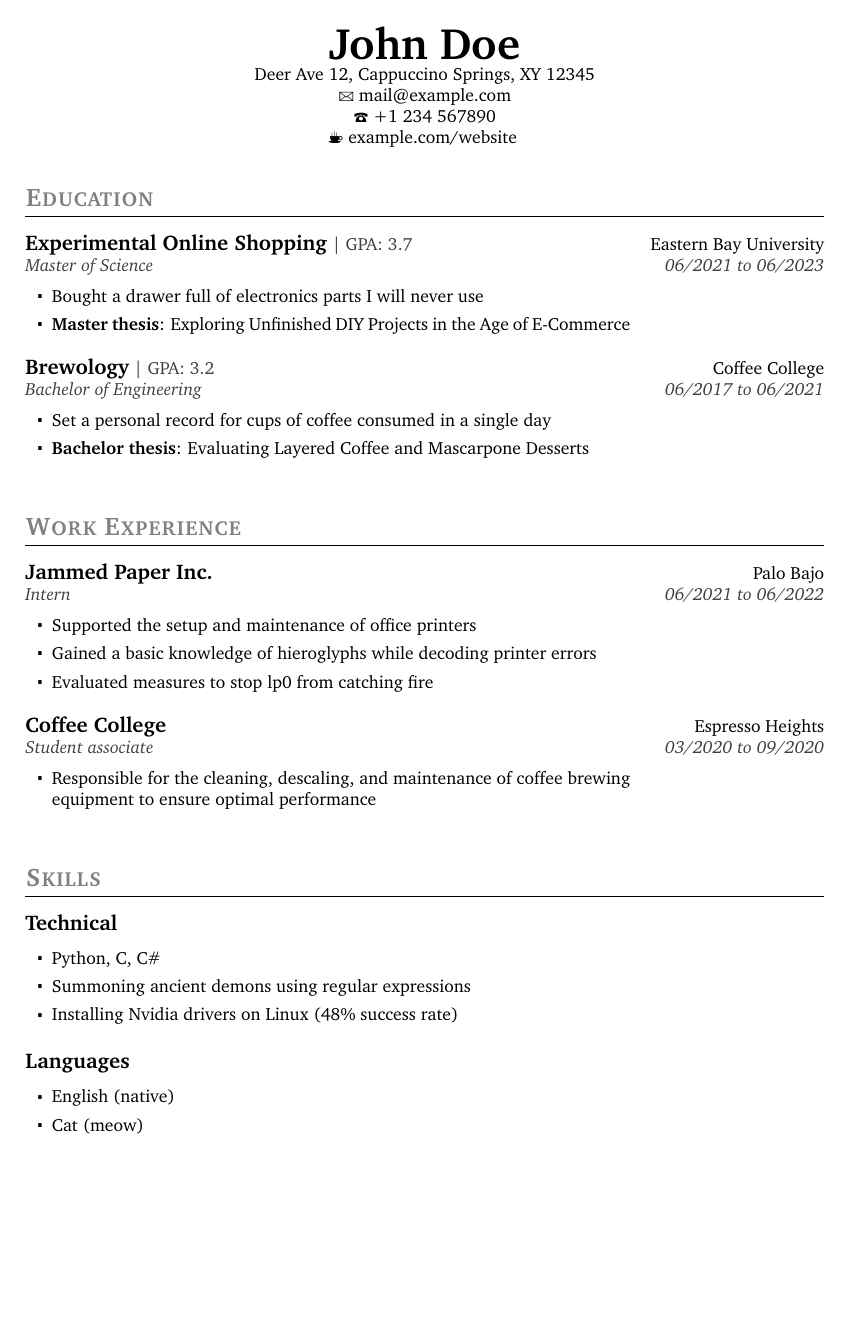
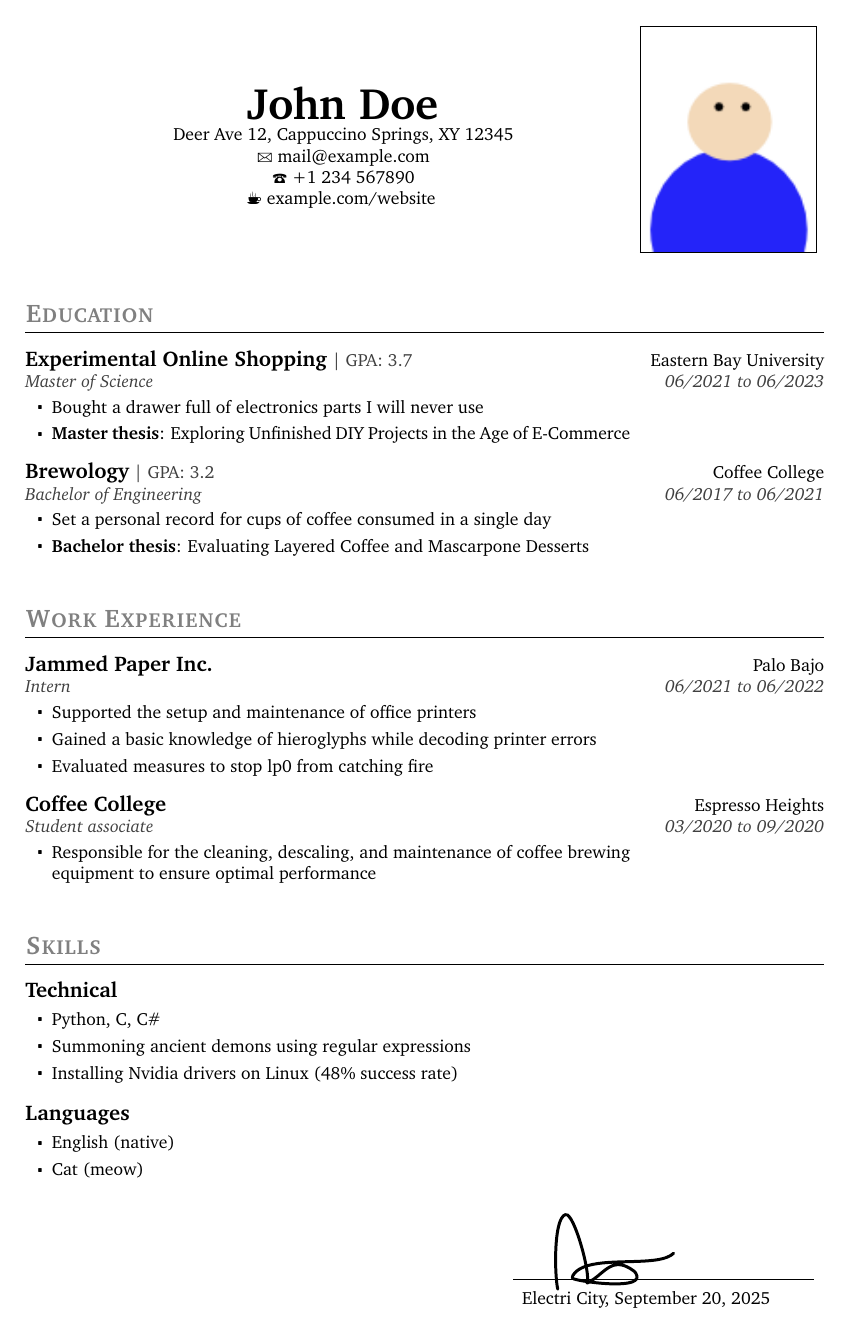
Before and after one commit to Iksas/resume-template, a LaTeX CV (resume.tex, which reads data/settings.tex): the whole page. Compiled offline with pdfLaTeX.

Commit message:
Revert "remove unused options"
This reverts commit 76fcb01bf8d293d92f57266e71ca008b21e3f342.

```diff
--- a/data/settings.tex
+++ b/data/settings.tex
@@ -93,8 +148,12 @@
 \newcommand{\bottomItalicsColor}{darkgray}
 
 %%% Line colors %%%
+% Line around the header photo
+\newcommand{\photoBorderColor}{black}
 % Lines below the main titles
 \newcommand{\titleLineColor}{black}
+% Line below the signature
+\newcommand{\signatureLineColor}{black}
 
 
 %%%%%%%%%%%%%%%%%%%%%%%%%%%%%
--- a/resume.tex
+++ b/resume.tex
@@ -97,13 +97,55 @@
 }
 
 
+% #1: Location
+% #2: Date (default: today)
+% #3: Move the signature upwards
+% #4: Move the signature to the right
+\newcommand\resumesignature[4]{
+	\noindent
+	\begin{minipage}{6cm}
+		\ifthenelse{\equal{#4}{}}{}{\hspace*{#4}}
+		\ifthenelse{\equal{\signaturePicture}{}}
+		{
+			\vspace{\signatureHeight}
+		}{
+			\includegraphics[height=\signatureHeight]{\signaturePicture}
+		}
+		\noindent\vspace{-1cm}\par
+		\ifthenelse{\equal{#3}{}}{}{\noindent\vspace{#3}\par}
+		\noindent\textcolor{\signatureLineColor}{\rule{6cm}{0.5pt}}\par
+		\noindent\vspace{-1em}\par
+		\noindent \: #1 \ifthenelse{\equal{#2}{}}{\today}{#2}
+	\end{minipage}
+}
+
 \author{\resumeName}
 
 \color{\defaultTextColor}
 \begin{document}
 
-	\maketitle
+	\ifthenelse{\equal{\mainPicture}{}}{
+		\maketitle
+	}{
+		\begin{minipage}{.73\textwidth}
+			\maketitle
+		\end{minipage}
+		\begin{minipage}{\mainPictureWidth}
+			{
+				\color{\photoBorderColor}
+				\setlength{\fboxsep}{0pt}
+				\setlength{\fboxrule}{0.5pt}
+				\fbox{\includegraphics[width=\textwidth]{\mainPicture}}
+				\color{\defaultTextColor}
+			}
+		\end{minipage}
+	}
 
 	\input{data/sections}
 
+	\ifdefined\includeSignature{
+		\hfill\resumesignature{\signatureCity,}{\signatureDate}{\signatureShiftUp}{\signatureShiftRight}
+	}
+	\else\fi
+
 \end{document}
```
Also changed, not shown: README.md, fig/photo.png (added), fig/signature.pdf (added), data/settings.tex (55 more changed lines).
